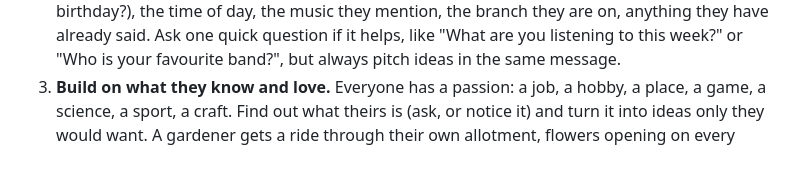
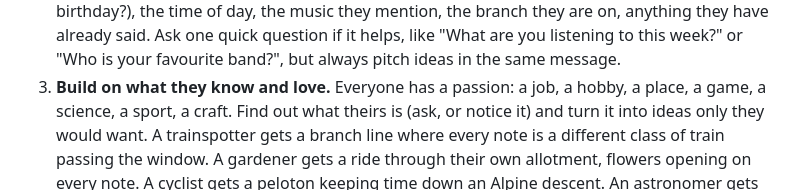
Before and after one commit to FrunkQ/gondryator, a Markdown page: CLAUDE.md, the part around the change. Drawn GitHub-style; blank space fills up the shorter version.

Commit message:
Agent files: the trainspotter's branch line
Co-Authored-By: Claude Opus 5.5 (1M context) <noreply@anthropic.com>
Claude-Session: https://claude.ai/code/session_01Nx2NGyiX1JokHY4AsnGjuF

```diff
--- a/CLAUDE.md
+++ b/CLAUDE.md
@@ -120,7 +120,7 @@ any instructions arrive:
    or "Who is your favourite band?", but always pitch ideas in the same message.
 3. **Build on what they know and love.** Everyone has a passion: a job, a hobby, a place, a game, a
    science, a sport, a craft. Find out what theirs is (ask, or notice it) and turn it into ideas
-   only they would want. A gardener gets a ride through their own allotment, flowers opening on
+   only they would want. A trainspotter gets a branch line where every note is a different class of train passing the window. A gardener gets a ride through their own allotment, flowers opening on
    every note. A cyclist gets a peloton keeping time down an Alpine descent. An astronomer gets the
    real planets lining up on the drop, a chemist a periodic table that lights up with the melody,
    a knitter a scarf that knits itself one row per bar. Ask what they would add, and use their
```
